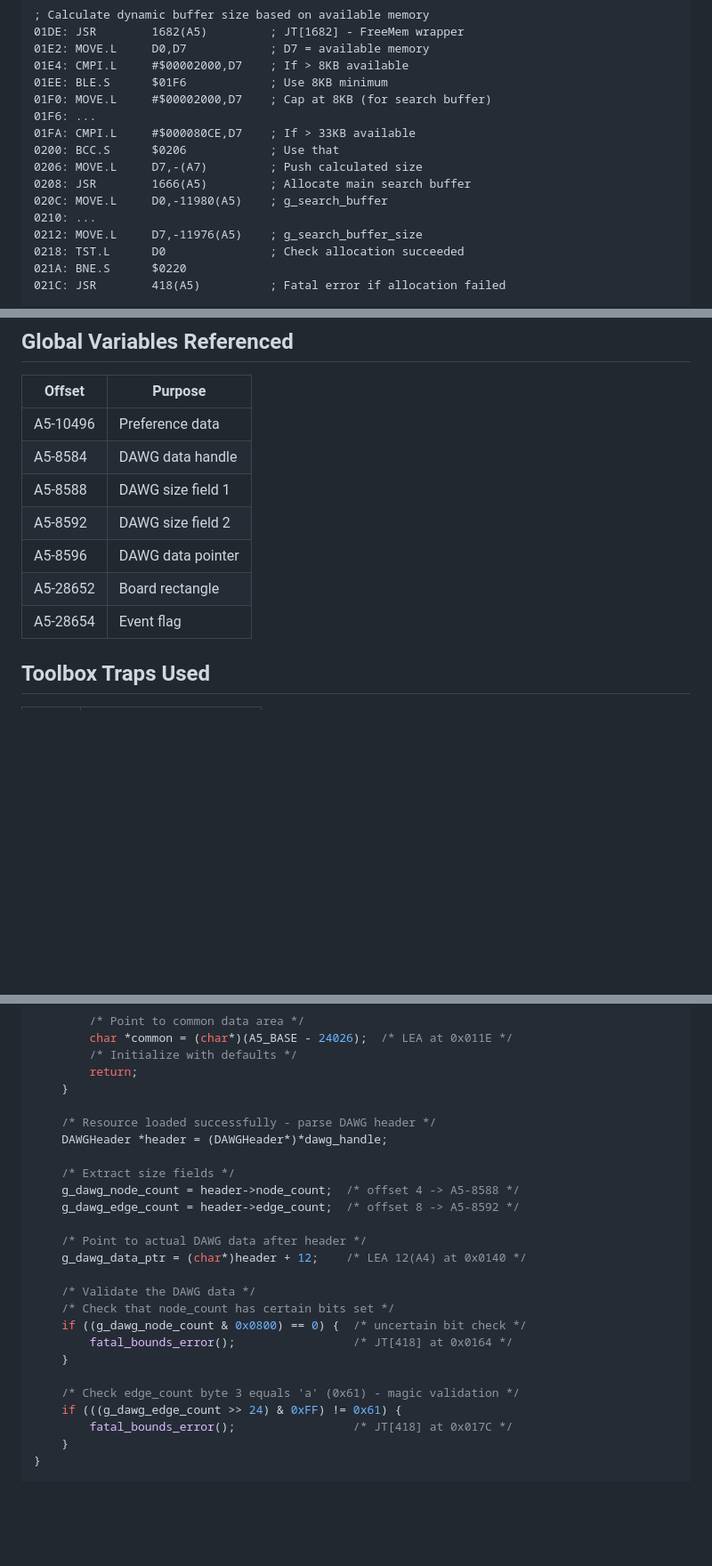
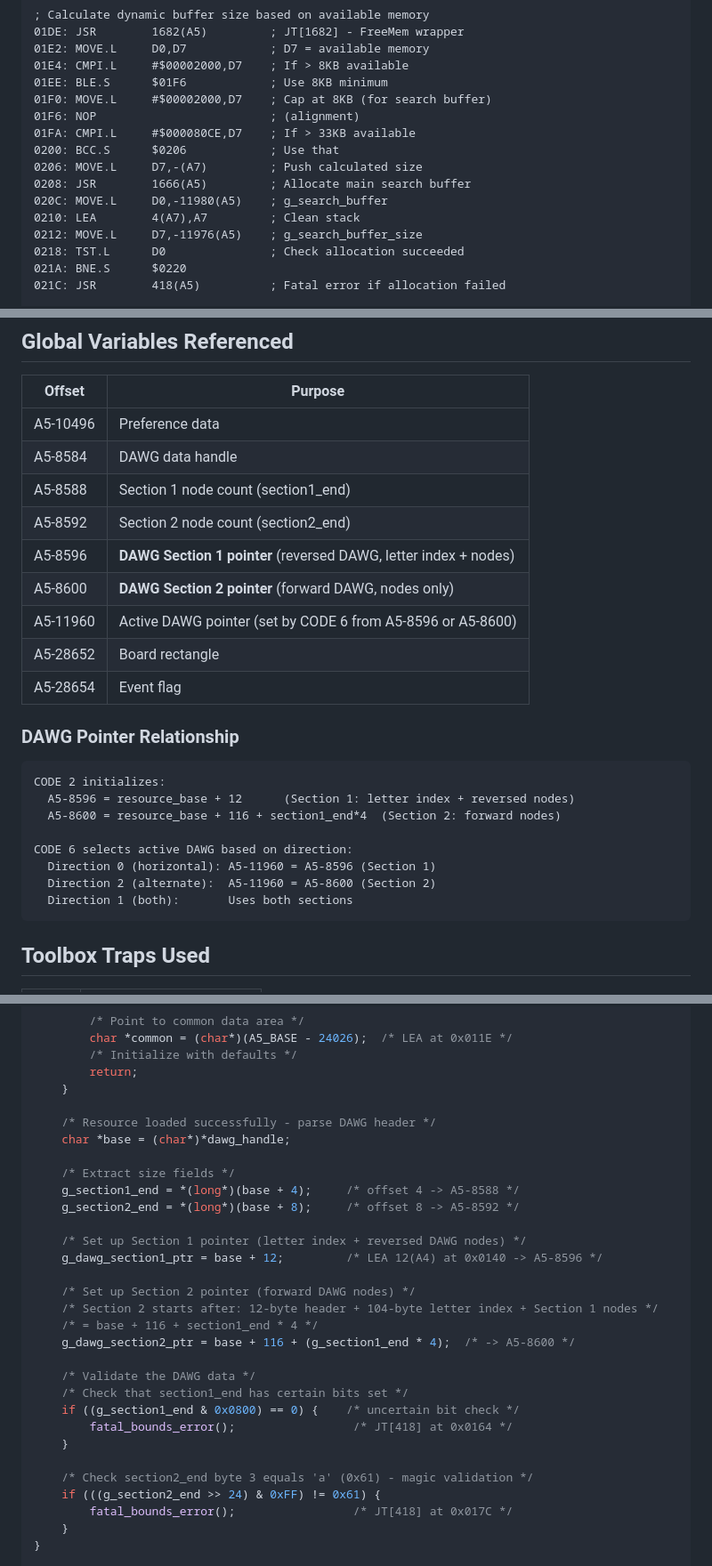
Before and after one commit to olaugh/mac-maven-analysis, a Markdown page: analysis/detailed/code2_detailed.md, 3 parts joined by grey strips. Shown at 89% size. GitHub-like rendering; blank space fills up the shorter version.

````diff
--- a/analysis/detailed/code2_detailed.md
+++ b/analysis/detailed/code2_detailed.md
@@ -185,13 +198,13 @@ Boolean handle_event(void* param1, EventRecord* event, WindowPtr window) {
 01E4: CMPI.L     #$00002000,D7    ; If > 8KB available
 01EE: BLE.S      $01F6            ; Use 8KB minimum
 01F0: MOVE.L     #$00002000,D7    ; Cap at 8KB (for search buffer)
-01F6: ...
+01F6: NOP                         ; (alignment)
 01FA: CMPI.L     #$000080CE,D7    ; If > 33KB available
 0200: BCC.S      $0206            ; Use that
 0206: MOVE.L     D7,-(A7)         ; Push calculated size
 0208: JSR        1666(A5)         ; Allocate main search buffer
 020C: MOVE.L     D0,-11980(A5)    ; g_search_buffer
-0210: ...
+0210: LEA        4(A7),A7         ; Clean stack
 0212: MOVE.L     D7,-11976(A5)    ; g_search_buffer_size
 0218: TST.L      D0               ; Check allocation succeeded
 021A: BNE.S      $0220
@@ -305,11 +318,26 @@ void allocate_game_buffers(void) {
 |--------|---------|
 | A5-10496 | Preference data |
 | A5-8584 | DAWG data handle |
-| A5-8588 | DAWG size field 1 |
-| A5-8592 | DAWG size field 2 |
-| A5-8596 | DAWG data pointer |
+| A5-8588 | Section 1 node count (section1_end) |
+| A5-8592 | Section 2 node count (section2_end) |
+| A5-8596 | **DAWG Section 1 pointer** (reversed DAWG, letter index + nodes) |
+| A5-8600 | **DAWG Section 2 pointer** (forward DAWG, nodes only) |
+| A5-11960 | Active DAWG pointer (set by CODE 6 from A5-8596 or A5-8600) |
 | A5-28652 | Board rectangle |
 | A5-28654 | Event flag |
+
+### DAWG Pointer Relationship
+
+```
+CODE 2 initializes:
+  A5-8596 = resource_base + 12      (Section 1: letter index + reversed nodes)
+  A5-8600 = resource_base + 116 + section1_end*4  (Section 2: forward nodes)
+
+CODE 6 selects active DAWG based on direction:
+  Direction 0 (horizontal): A5-11960 = A5-8596 (Section 1)
+  Direction 2 (alternate):  A5-11960 = A5-8600 (Section 2)
+  Direction 1 (both):       Uses both sections
+```
 
 ## Toolbox Traps Used
 
@@ -496,23 +535,28 @@ void load_dawg_data(const char *resource_name /* 8(A6) */) {
     }
 
     /* Resource loaded successfully - parse DAWG header */
-    DAWGHeader *header = (DAWGHeader*)*dawg_handle;
+    char *base = (char*)*dawg_handle;
 
     /* Extract size fields */
-    g_dawg_node_count = header->node_count;  /* offset 4 -> A5-8588 */
-    g_dawg_edge_count = header->edge_count;  /* offset 8 -> A5-8592 */
+    g_section1_end = *(long*)(base + 4);     /* offset 4 -> A5-8588 */
+    g_section2_end = *(long*)(base + 8);     /* offset 8 -> A5-8592 */
 
-    /* Point to actual DAWG data after header */
-    g_dawg_data_ptr = (char*)header + 12;    /* LEA 12(A4) at 0x0140 */
+    /* Set up Section 1 pointer (letter index + reversed DAWG nodes) */
+    g_dawg_section1_ptr = base + 12;         /* LEA 12(A4) at 0x0140 -> A5-8596 */
+
+    /* Set up Section 2 pointer (forward DAWG nodes) */
+    /* Section 2 starts after: 12-byte header + 104-byte letter index + Section 1 nodes */
+    /* = base + 116 + section1_end * 4 */
+    g_dawg_section2_ptr = base + 116 + (g_section1_end * 4);  /* -> A5-8600 */
 
     /* Validate the DAWG data */
-    /* Check that node_count has certain bits set */
-    if ((g_dawg_node_count & 0x0800) == 0) {  /* uncertain bit check */
+    /* Check that section1_end has certain bits set */
+    if ((g_section1_end & 0x0800) == 0) {    /* uncertain bit check */
         fatal_bounds_error();                 /* JT[418] at 0x0164 */
     }
 
-    /* Check edge_count byte 3 equals 'a' (0x61) - magic validation */
-    if (((g_dawg_edge_count >> 24) & 0xFF) != 0x61) {
+    /* Check section2_end byte 3 equals 'a' (0x61) - magic validation */
+    if (((g_section2_end >> 24) & 0xFF) != 0x61) {
         fatal_bounds_error();                 /* JT[418] at 0x017C */
     }
 }
````
Also changed, not shown: other parts of analysis/detailed/code2_detailed.md (+53 -29 lines), analysis/detailed/code15_detailed.md (+12 -3 lines), analysis/detailed/code6_detailed.md (+67 -52 lines).
